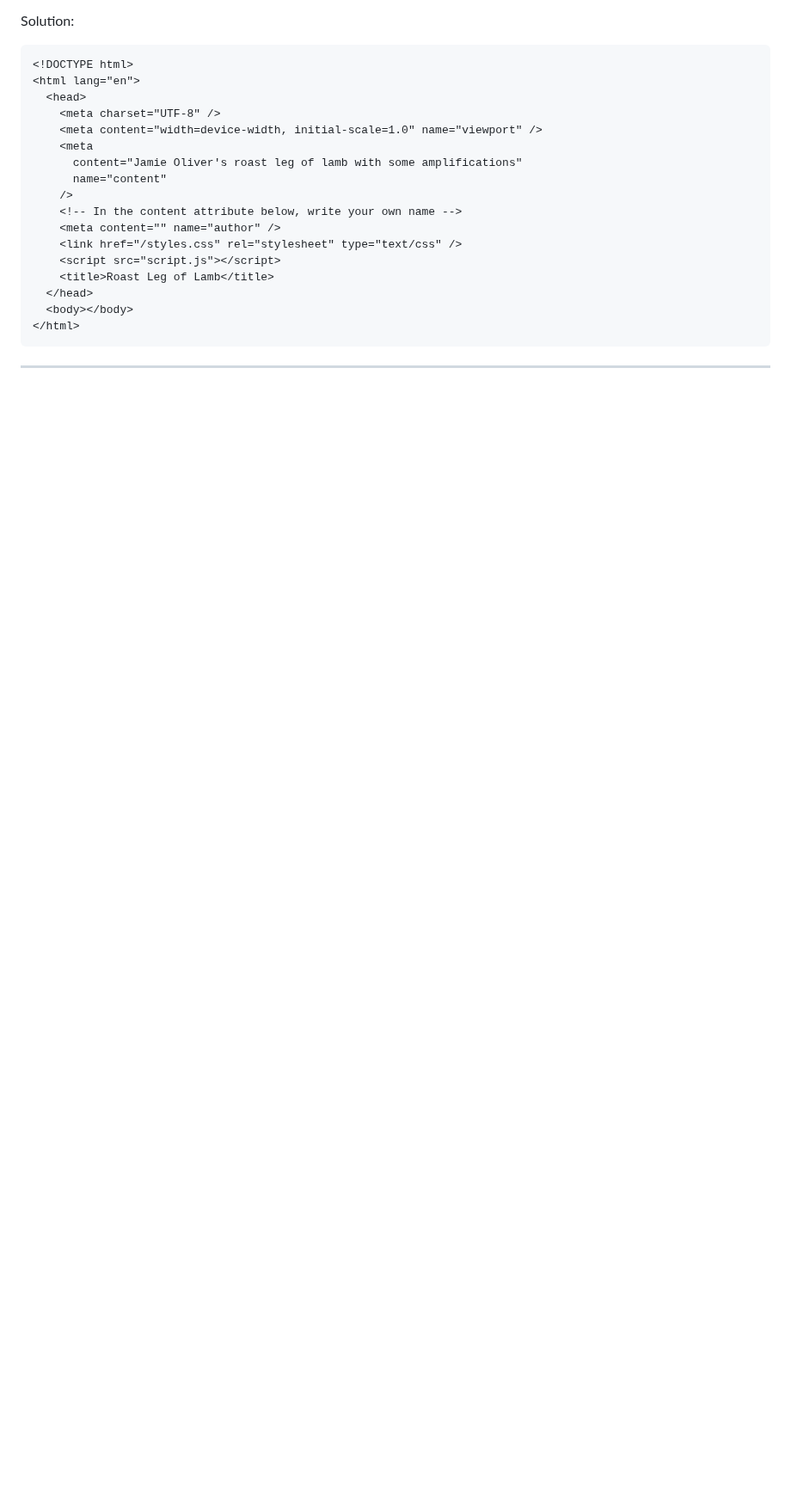
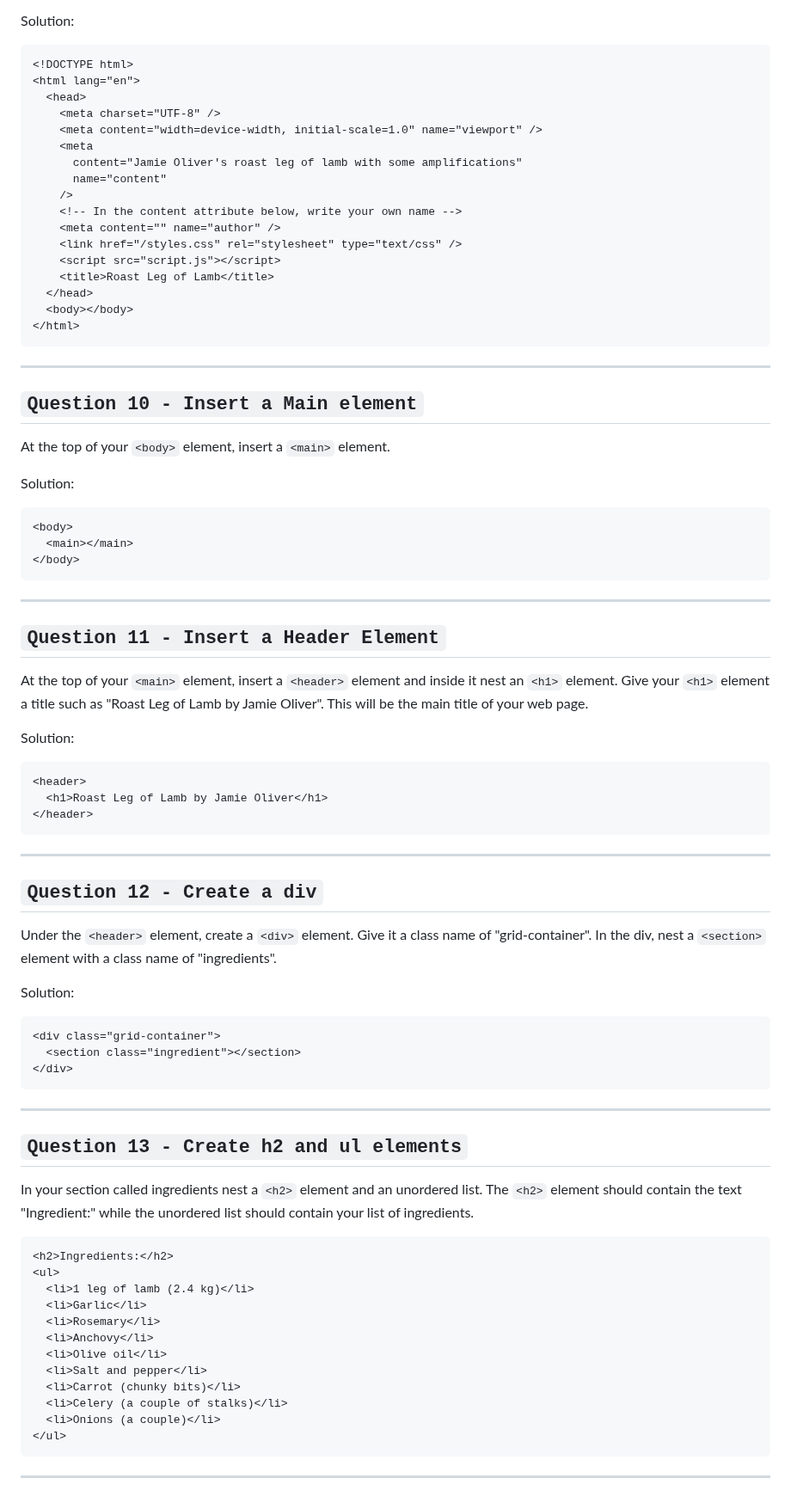
Before and after one commit to jadebono/DLT5141, a Markdown page: html/html_exercises.md, the part around one of its changes. Shown at 86% size. Rendered like a GitHub page; blank space fills up the shorter version.

Commit message:
added more questions to html_exercises.md

````diff
--- a/html/html_exercises.md
+++ b/html/html_exercises.md
@@ -308,3 +309,66 @@ Solution:
 ```
 
 ---
+
+## `Question 10 - Insert a Main element`
+
+At the top of your `<body>` element, insert a `<main>` element.
+
+Solution:
+
+```html
+<body>
+  <main></main>
+</body>
+```
+
+---
+
+## `Question 11 - Insert a Header Element`
+
+At the top of your `<main>` element, insert a `<header>` element and inside it nest an `<h1>` element. Give your `<h1>` element a title such as "Roast Leg of Lamb by Jamie Oliver". This will be the main title of your web page.
+
+Solution:
+
+```html
+<header>
+  <h1>Roast Leg of Lamb by Jamie Oliver</h1>
+</header>
+```
+
+---
+
+## `Question 12 - Create a div`
+
+Under the `<header>` element, create a `<div>` element. Give it a class name of "grid-container". In the div, nest a `<section>` element with a class name of "ingredients".
+
+Solution:
+
+```html
+<div class="grid-container">
+  <section class="ingredient"></section>
+</div>
+```
+
+---
+
+## `Question 13 - Create h2 and ul elements`
+
+In your section called ingredients nest a `<h2>` element and an unordered list. The `<h2>` element should contain the text "Ingredient:" while the unordered list should contain your list of ingredients.
+
+```html
+<h2>Ingredients:</h2>
+<ul>
+  <li>1 leg of lamb (2.4 kg)</li>
+  <li>Garlic</li>
+  <li>Rosemary</li>
+  <li>Anchovy</li>
+  <li>Olive oil</li>
+  <li>Salt and pepper</li>
+  <li>Carrot (chunky bits)</li>
+  <li>Celery (a couple of stalks)</li>
+  <li>Onions (a couple)</li>
+</ul>
+```
+
+---
````
Also changed, not shown: other parts of html/html_exercises.md (+21 -20 lines).
